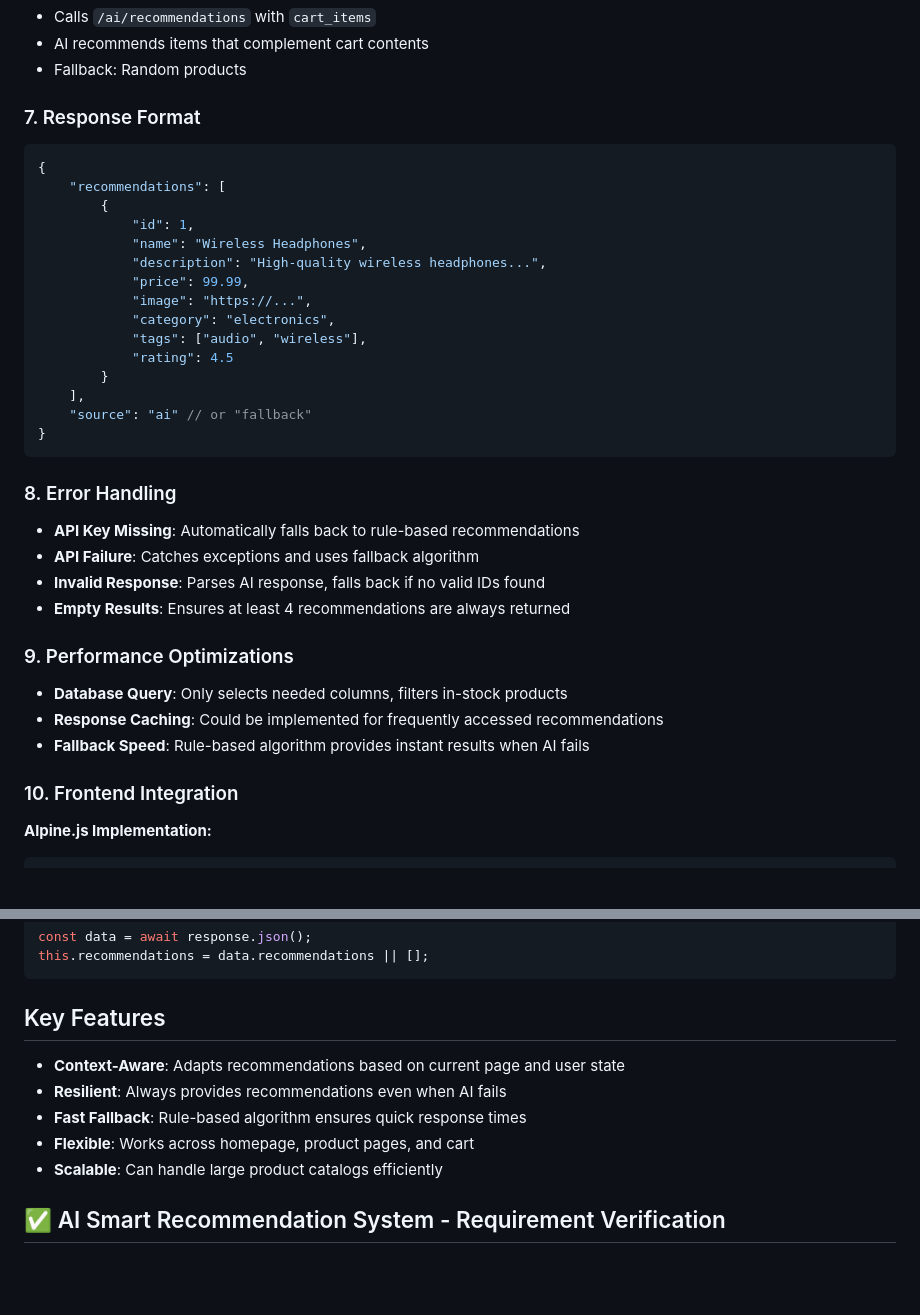
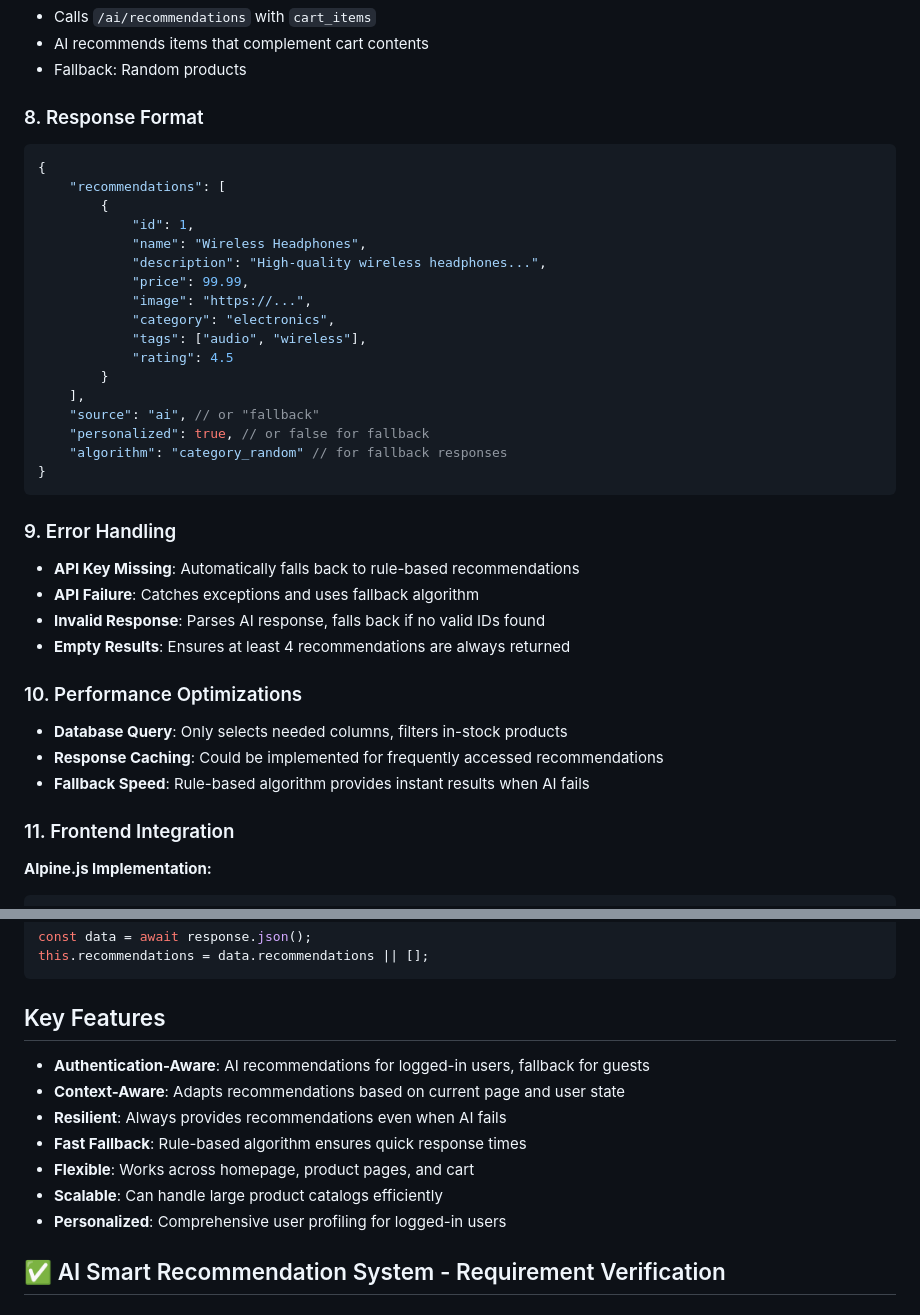
Before and after one commit to MuhammedKAldin/AI-Smartshop, a Markdown page: AI_Recommendation_Algorithm.md, 2 parts joined by grey strips. Drawn GitHub-style; blank space fills up the shorter version.

````diff
--- a/AI_Recommendation_Algorithm.md
+++ b/AI_Recommendation_Algorithm.md
@@ -123,7 +165,7 @@ $randomProducts = collect($allProducts)
 - AI recommends items that complement cart contents
 - Fallback: Random products
 
-### 7. Response Format
+### 8. Response Format
 ```json
 {
     "recommendations": [
@@ -138,22 +180,24 @@ $randomProducts = collect($allProducts)
             "rating": 4.5
         }
     ],
-    "source": "ai" // or "fallback"
+    "source": "ai", // or "fallback"
+    "personalized": true, // or false for fallback
+    "algorithm": "category_random" // for fallback responses
 }
 ```
 
-### 8. Error Handling
+### 9. Error Handling
 - **API Key Missing**: Automatically falls back to rule-based recommendations
 - **API Failure**: Catches exceptions and uses fallback algorithm
 - **Invalid Response**: Parses AI response, falls back if no valid IDs found
 - **Empty Results**: Ensures at least 4 recommendations are always returned
 
-### 9. Performance Optimizations
+### 10. Performance Optimizations
 - **Database Query**: Only selects needed columns, filters in-stock products
 - **Response Caching**: Could be implemented for frequently accessed recommendations
 - **Fallback Speed**: Rule-based algorithm provides instant results when AI fails
 
-### 10. Frontend Integration
+### 11. Frontend Integration
 **Alpine.js Implementation:**
 ```javascript
 // Load recommendations on page init
@@ -171,11 +215,13 @@ this.recommendations = data.recommendations || [];
 ```
 
 ## Key Features
+- **Authentication-Aware**: AI recommendations for logged-in users, fallback for guests
 - **Context-Aware**: Adapts recommendations based on current page and user state
 - **Resilient**: Always provides recommendations even when AI fails
 - **Fast Fallback**: Rule-based algorithm ensures quick response times
 - **Flexible**: Works across homepage, product pages, and cart
 - **Scalable**: Can handle large product catalogs efficiently
+- **Personalized**: Comprehensive user profiling for logged-in users
 
 ## ✅ AI Smart Recommendation System - Requirement Verification
 
````
Also changed, not shown: other parts of AI_Recommendation_Algorithm.md (+59 -17 lines).
